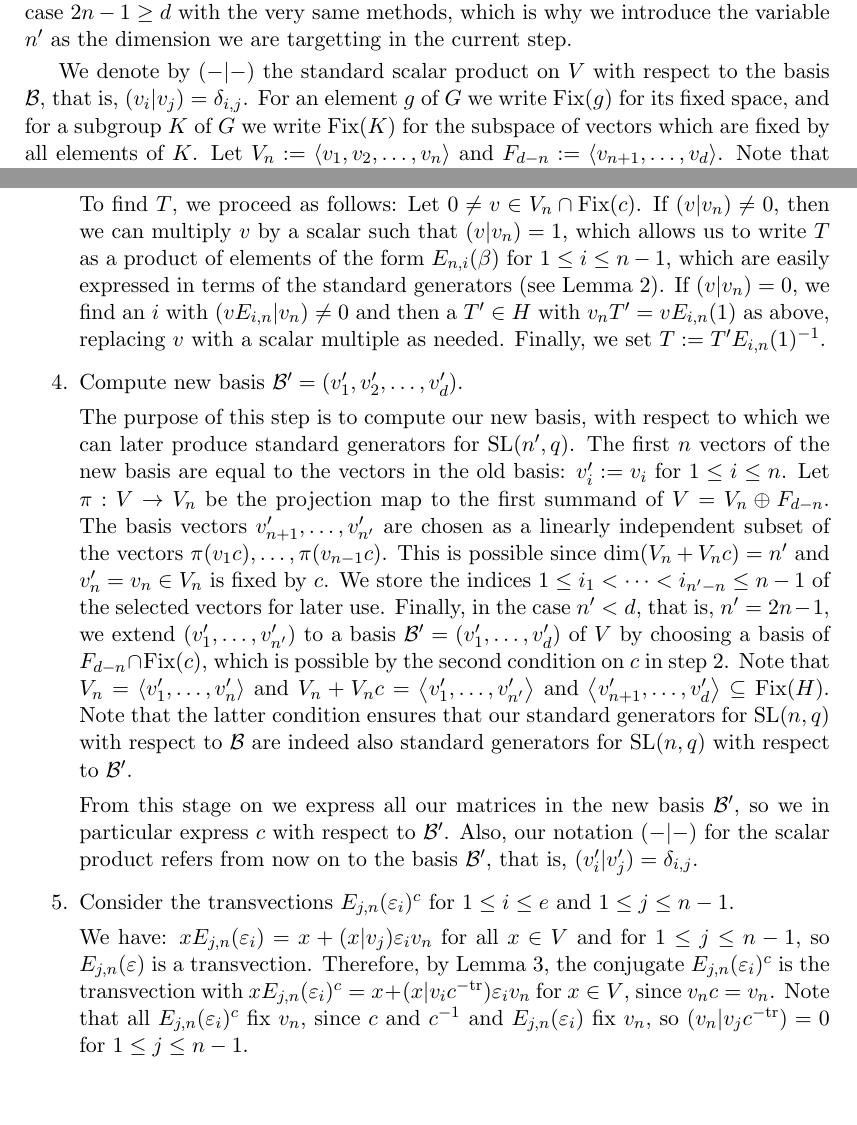
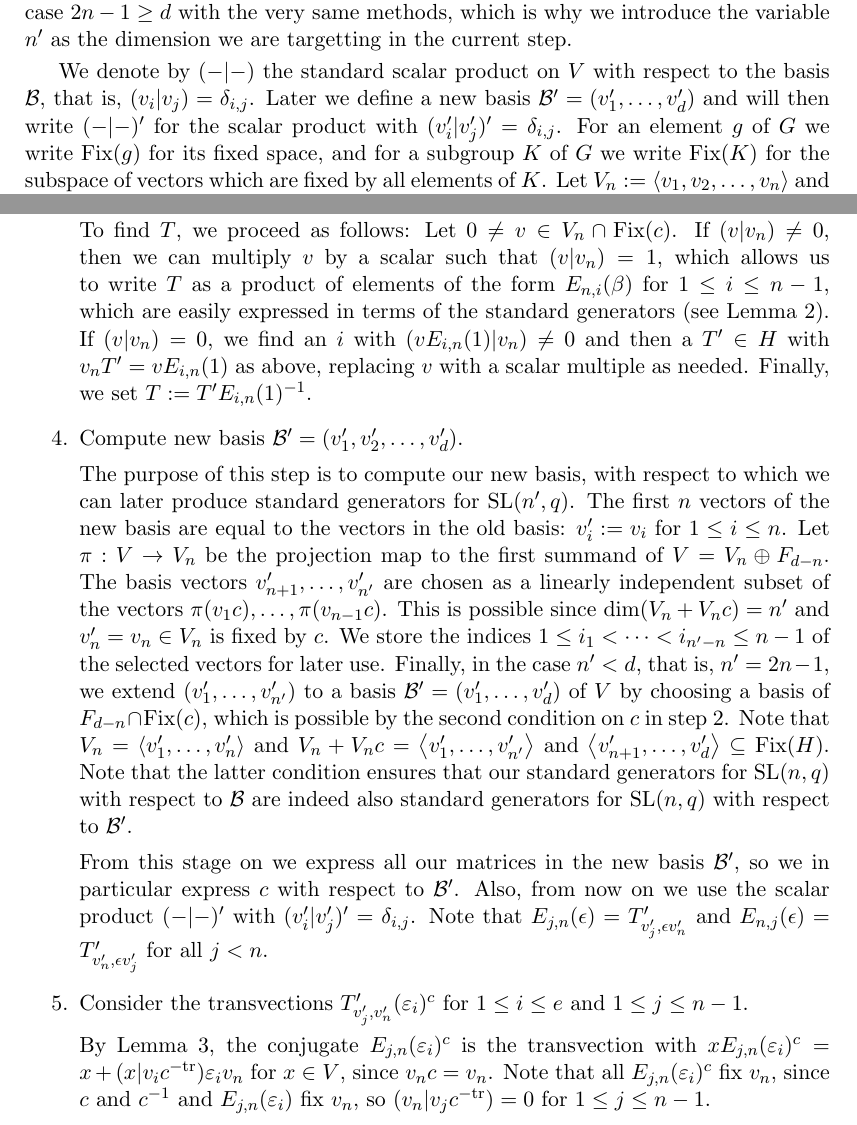
Before and after one commit to neunhoef/slrecog, a LaTeX paper (slrecog.tex): two parts of pages 5 and 6 of 8, joined at a grey line, cut so that both start at the same text, the shorter picture padded with empty space. Compiled offline with pdfLaTeX.

Commit message:
Some more changes.

```diff
--- a/slrecog.tex
+++ b/slrecog.tex
@@ -398,7 +398,9 @@ we are targetting in the current step.
 
 We denote by $(-|-)$
 the standard scalar product on $V$ with respect to the basis $\B$,
-that is, $(v_i|v_j) = \delta_{i,j}$.
+that is, $(v_i|v_j) = \delta_{i,j}$. Later we define a new basis
+$\B' = (v'_1, \ldots, v'_d)$ and will then write $(-|-)'$ for the scalar
+product with $(v'_i|v'_j)' = \delta_{i,j}$.
 For an element $g$ of $G$ we write
 $\Fix g$ for its fixed space, and for a subgroup $K$ of $G$ we write
 $\Fix K$ for the subspace of vectors which are fixed by all elements
@@ -473,7 +478,7 @@ $(v | v_n) = 1$, which allows us to write $T$ as a product of
 elements of the form $E_{n,i}(\beta)$ for $1 \le i \le n-1$,
 which are easily expressed
 in terms of the standard generators (see Lemma~\ref{transvecs}).
-If $(v|v_n) = 0$, we find an $i$ with $(vE_{i,n}|v_n) \neq 0$ and
+If $(v|v_n) = 0$, we find an $i$ with $(vE_{i,n}(1)|v_n) \neq 0$ and
 then a $T' \in H$ with $v_n T' = vE_{i,n}(1)$ as above,
 replacing $v$ with a scalar multiple as needed. Finally, we set
 $T := T' E_{i,n}(1)^{-1}$.
@@ -501,15 +506,15 @@ for $\SL(n,q)$ with respect to $\B'$.
 
 From this stage on we express all our matrices in the new basis $\B'$,
 so we in particular express $c$ with respect to $\B'$.
-Also, our notation $(-|-)$ for the scalar product refers from now on
-to the basis $\B'$, that is, $(v'_i | v'_j) = \delta_{i,j}$.
-\item Consider the transvections $E_{j,n}(\varepsilon_i)^c$
+Also, from now on we use the scalar product $(-|-)'$ with
+$(v'_i|v'_j)' = \delta_{i,j}$. Note that $E_{j,n}(\epsilon) =
+T'_{v'_j,\epsilon v'_n}$ and $E_{n,j}(\epsilon) = T'_{v'_n,\epsilon
+v'_j}$ for all $j < n$.
+
+\item Consider the transvections $T'_{v'_j,v'_n}(\varepsilon_i)^c$
 for $1 \le i \le e$ and $1 \le j \le n-1$.
 
-We have: $xE_{j,n}(\varepsilon_i) = x + (x|v_j) \varepsilon_i v_n$
-for all $x \in V$
-and for $1 \le j \le n-1$, so $E_{j,n}(\varepsilon)$ is a transvection.
-Therefore, by Lemma~\ref{conjtransv},
+By Lemma~\ref{conjtransv},
 the conjugate $E_{j,n}(\varepsilon_i)^c$ is the transvection
 with $xE_{j,n}(\varepsilon_i)^c = x + (x|v_ic^{-\tr})\varepsilon_i v_n$
 for $x \in V$, since $v_nc = v_n$. Note that all
```
Also changed, not shown: slrecog.tex (15 more changed lines).
